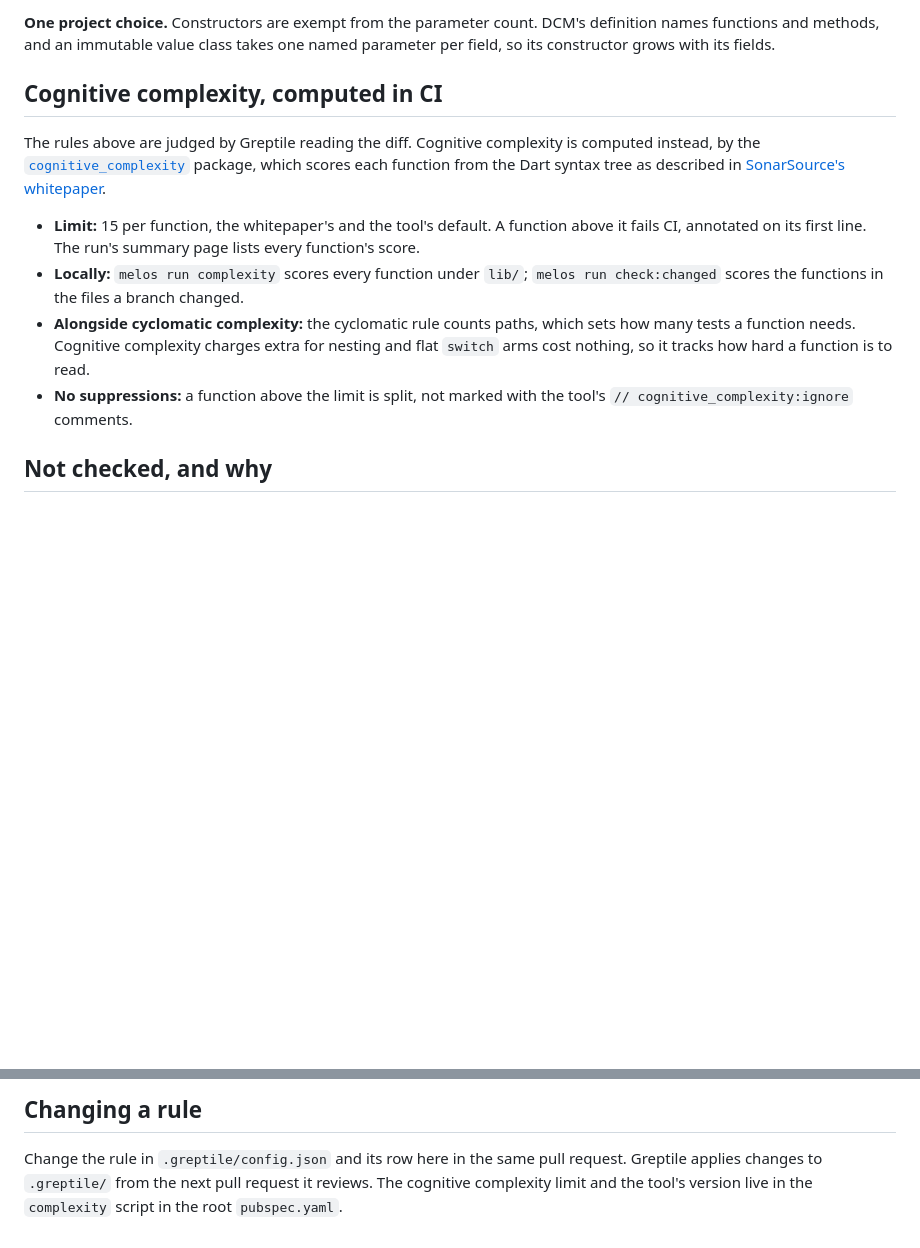
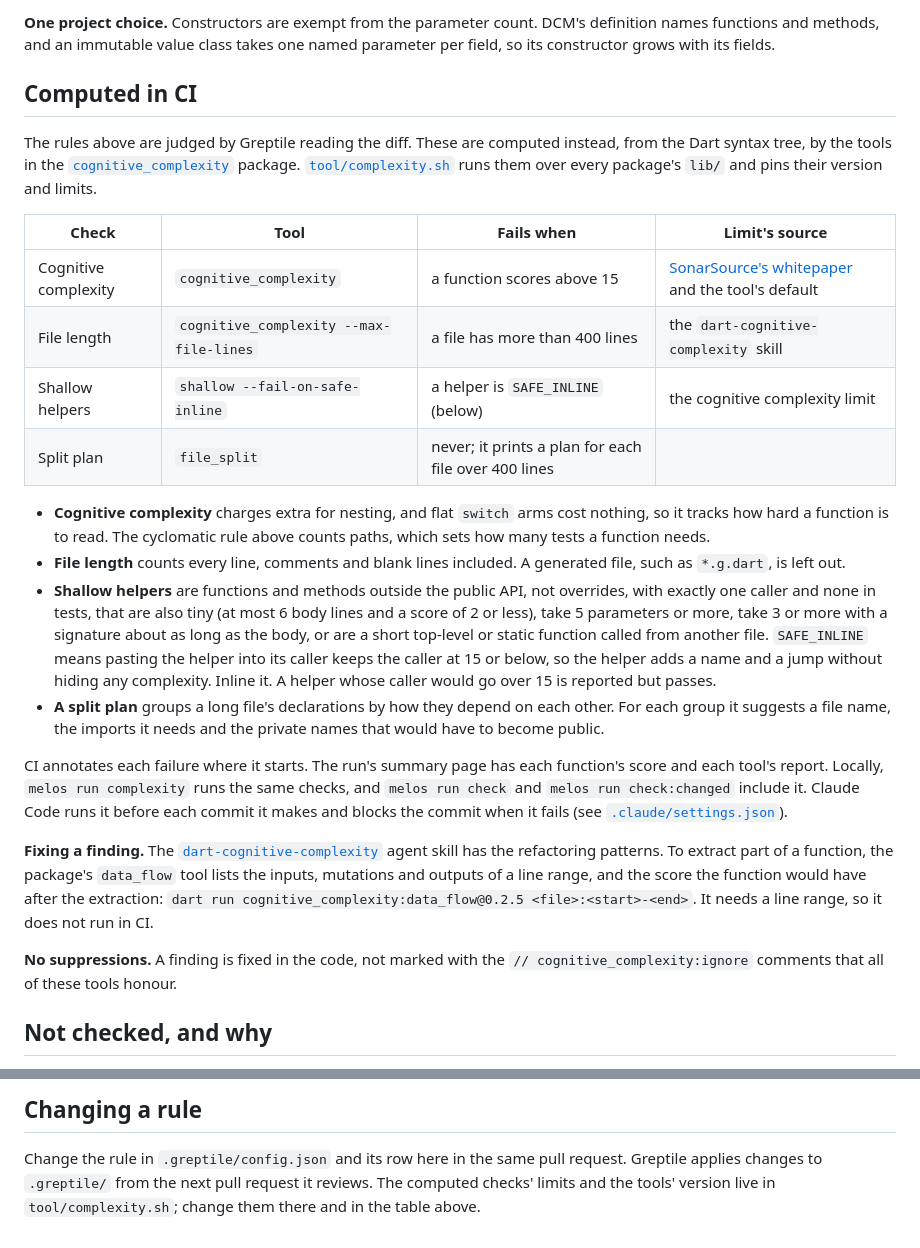
Before and after one commit to SAGARSURI/butterscope, a Markdown page: docs/review-rules.md, 2 parts joined by grey strips. GitHub-like rendering; blank space fills up the shorter version.

Commit message:
docs: document the complexity tools, the hook and the skill
docs/review-rules.md lists the computed checks with their limits and where
each limit comes from, and explains shallow helpers and split plans.
AGENTS.md points agents at the skill and says where this project's rules
win over it: only the review rules fail a pull request, the checks run
through Melos so the version stays pinned, and a finding in code the task
changes is fixed without the skill's triage step.

Co-Authored-By: Claude Opus 5.5 <noreply@anthropic.com>
Claude-Session: https://claude.ai/code/session_01G5Njtqi2ghHvTb5BWSJCkG

```diff
--- a/docs/review-rules.md
+++ b/docs/review-rules.md
@@ -40,26 +40,54 @@ DCM's definition names functions and methods, and an immutable value class
 takes one named parameter per field, so its constructor grows with its
 fields.
 
-## Cognitive complexity, computed in CI
+## Computed in CI
 
-The rules above are judged by Greptile reading the diff. Cognitive complexity
-is computed instead, by the
+The rules above are judged by Greptile reading the diff. These are computed
+instead, from the Dart syntax tree, by the tools in the
 [`cognitive_complexity`](https://pub.dev/packages/cognitive_complexity)
-package, which scores each function from the Dart syntax tree as described in
-[SonarSource's whitepaper](https://www.sonarsource.com/docs/CognitiveComplexity.pdf).
+package. [`tool/complexity.sh`](../tool/complexity.sh) runs them over every
+package's `lib/` and pins their version and limits.
 
-- **Limit:** 15 per function, the whitepaper's and the tool's default. A
-  function above it fails CI, annotated on its first line. The run's summary
-  page lists every function's score.
-- **Locally:** `melos run complexity` scores every function under `lib/`;
-  `melos run check:changed` scores the functions in the files a branch
-  changed.
-- **Alongside cyclomatic complexity:** the cyclomatic rule counts paths, which
-  sets how many tests a function needs. Cognitive complexity charges extra for
-  nesting and flat `switch` arms cost nothing, so it tracks how hard a
-  function is to read.
-- **No suppressions:** a function above the limit is split, not marked with
-  the tool's `// cognitive_complexity:ignore` comments.
+| Check | Tool | Fails when | Limit's source |
+| --- | --- | --- | --- |
+| Cognitive complexity | `cognitive_complexity` | a function scores above 15 | [SonarSource's whitepaper](https://www.sonarsource.com/docs/CognitiveComplexity.pdf) and the tool's default |
+| File length | `cognitive_complexity --max-file-lines` | a file has more than 400 lines | the `dart-cognitive-complexity` skill |
+| Shallow helpers | `shallow --fail-on-safe-inline` | a helper is `SAFE_INLINE` (below) | the cognitive complexity limit |
+| Split plan | `file_split` | never; it prints a plan for each file over 400 lines | |
+
+- **Cognitive complexity** charges extra for nesting, and flat `switch` arms
+  cost nothing, so it tracks how hard a function is to read. The cyclomatic
+  rule above counts paths, which sets how many tests a function needs.
+- **File length** counts every line, comments and blank lines included. A
+  generated file, such as `*.g.dart`, is left out.
+- **Shallow helpers** are functions and methods outside the public API, not
+  overrides, with exactly one caller and none in tests, that are also tiny
+  (at most 6 body lines and a score of 2 or less), take 5 parameters or more,
+  take 3 or more with a signature about as long as the body, or are a short
+  top-level or static function called from another file. `SAFE_INLINE` means
+  pasting the helper into its caller keeps the caller at 15 or below, so the
+  helper adds a name and a jump without hiding any complexity. Inline it. A
+  helper whose caller would go over 15 is reported but passes.
+- **A split plan** groups a long file's declarations by how they depend on
+  each other. For each group it suggests a file name, the imports it needs
+  and the private names that would have to become public.
+
+CI annotates each failure where it starts. The run's summary page has each
+function's score and each tool's report. Locally, `melos run complexity`
+runs the same checks, and `melos run check` and `melos run check:changed`
+include it. Claude Code runs it before each commit it makes and blocks the
+commit when it fails (see [`.claude/settings.json`](../.claude/settings.json)).
+
+**Fixing a finding.** The
+[`dart-cognitive-complexity`](../.claude/skills/dart-cognitive-complexity/SKILL.md)
+agent skill has the refactoring patterns. To extract part of a function, the
+package's `data_flow` tool lists the inputs, mutations and outputs of a line
+range, and the score the function would have after the extraction:
+`dart run cognitive_complexity:data_flow@0.2.5 <file>:<start>-<end>`. It needs
+a line range, so it does not run in CI.
+
+**No suppressions.** A finding is fixed in the code, not marked with the
+`// cognitive_complexity:ignore` comments that all of these tools honour.
 
 ## Not checked, and why
 
@@ -79,5 +107,5 @@ package, which scores each function from the Dart syntax tree as described in
 
 Change the rule in `.greptile/config.json` and its row here in the same pull
 request. Greptile applies changes to `.greptile/` from the next pull request
-it reviews. The cognitive complexity limit and the tool's version live in the
-`complexity` script in the root `pubspec.yaml`.
+it reviews. The computed checks' limits and the tools' version live in
+`tool/complexity.sh`; change them there and in the table above.
```
Also changed, not shown: AGENTS.md (+17 -6 lines), README.md (+9 -6 lines).
